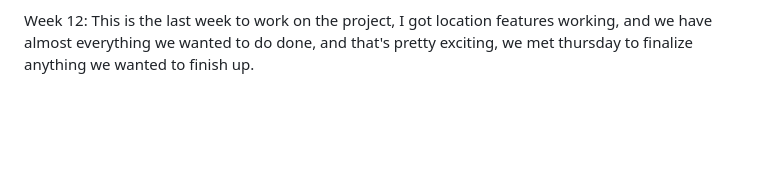
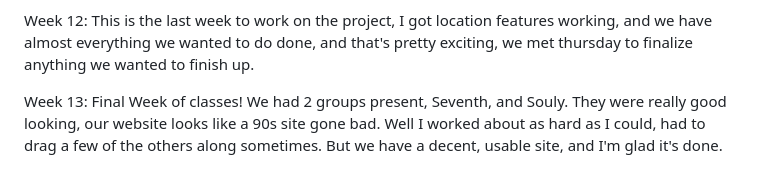
Before and after one commit to EricUtahTech/CS2450-R, a Markdown page: journal.md, the part around the change. Drawn GitHub-style; blank space fills up the shorter version.

Commit message:
Final full week journal entry

```diff
--- a/journal.md
+++ b/journal.md
@@ -33,3 +33,6 @@ I implemented the image uploading system, and reformatted the comments to the ne
 
 Week 12:
 This is the last week to work on the project, I got location features working, and we have almost everything we wanted to do done, and that's pretty exciting, we met thursday to finalize anything we wanted to finish up.
+
+Week 13:
+Final Week of classes! We had 2 groups present, Seventh, and Souly. They were really good looking, our website looks like a 90s site gone bad. Well I worked about as hard as I could, had to drag a few of the others along sometimes. But we have a decent, usable site, and I'm glad it's done.
```
